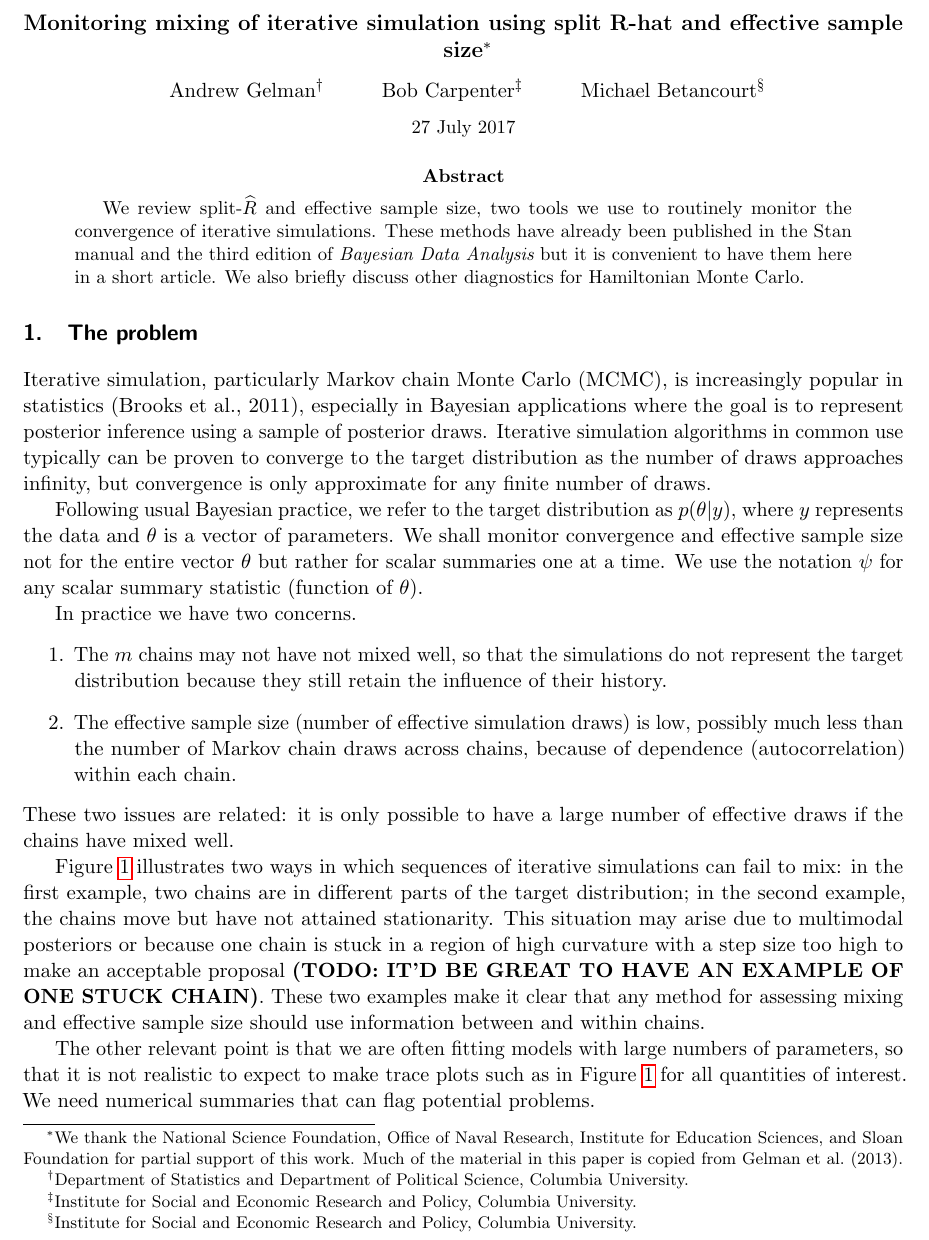
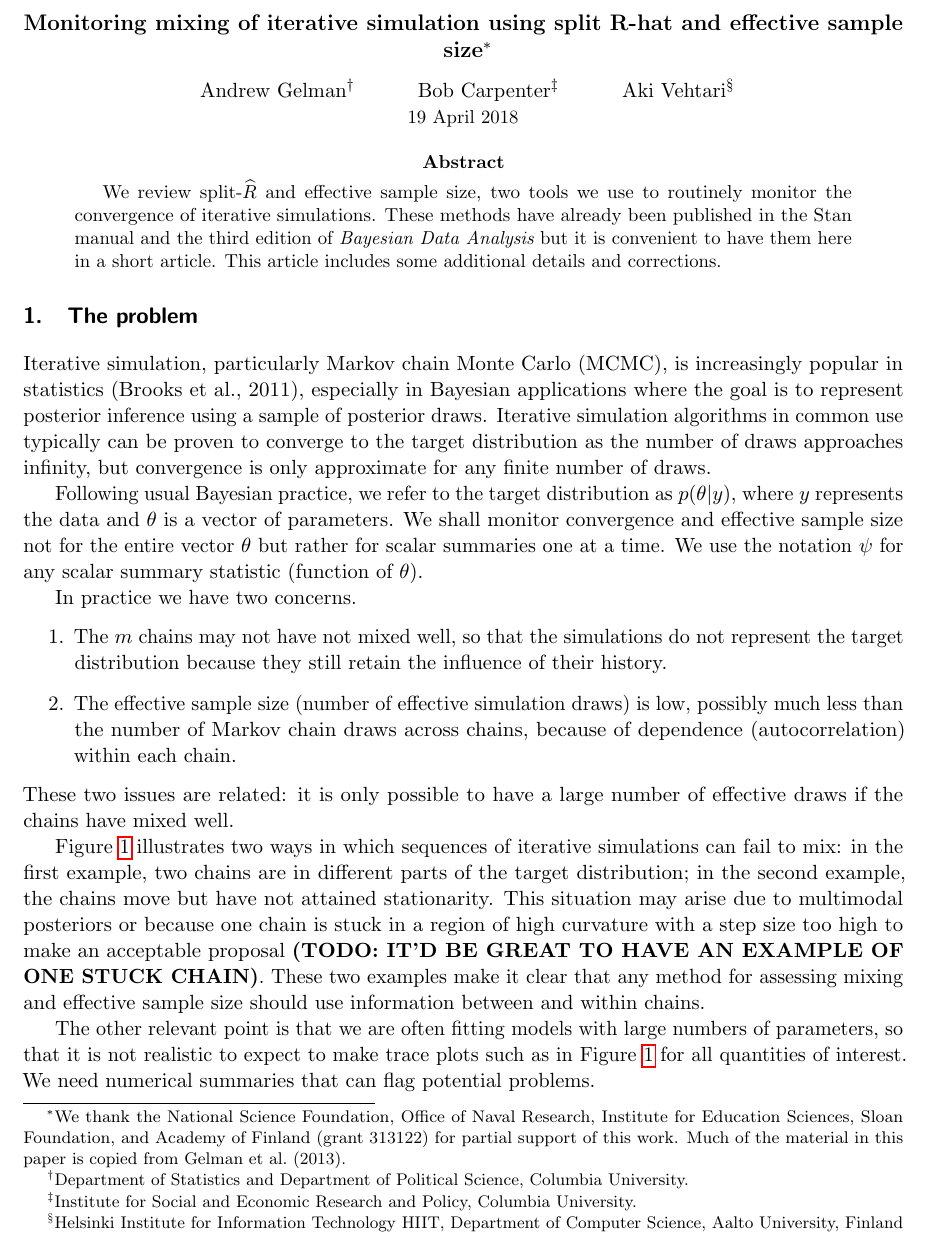
Before and after one commit to avehtari/rhat_ess, a LaTeX paper (rhat.tex): part of page 1 of 7, cut so that both start at the same text. Compiled offline with pdfLaTeX.

Commit message:
author list changed

```diff
--- a/rhat.tex
+++ b/rhat.tex
@@ -1,5 +1,6 @@
 \documentclass[11pt]{article}
 \usepackage[utf8]{inputenc}
+\usepackage{amsmath}
 \usepackage{amsfonts,epsfig}
 \usepackage[hyphens]{url}
 \usepackage{hyperref}
@@ -47,15 +48,17 @@
 \makeatother
 
 
-\title{\bf Monitoring mixing of iterative simulation using split R-hat and effective sample size\footnote{We thank the National Science Foundation, Office of Naval Research, Institute for Education Sciences, and Sloan Foundation for partial support of this work. Much of the material in this paper is copied from Gelman et al.\ (2013).}\vspace{.1in}}
-\author{Andrew Gelman\footnote{Department of Statistics and Department of Political Science, Columbia University.} \and Bob Carpenter\footnote{Institute for Social and Economic Research and Policy, Columbia University.} \and Michael Betancourt\footnote{Institute for Social and Economic Research and Policy, Columbia University.}\vspace{.1in}}
-\date{27 July 2017\vspace{-.1in}}
+\title{\bf Monitoring mixing of iterative simulation using split R-hat and effective sample size\footnote{We thank the National Science Foundation, Office of Naval Research, Institute for Education Sciences, Sloan Foundation, and Academy of Finland (grant 313122) for partial support of this work. Much of the material in this paper is copied from Gelman et al.\ (2013).}\vspace{.1in}}
+\author{Andrew Gelman\footnote{Department of Statistics and Department of Political Science, Columbia University.} \and Bob Carpenter\footnote{Institute for Social and Economic Research and Policy, Columbia University.} \and Aki Vehtari\footnote{Helsinki Institute for Information Technology HIIT,
+           Department of Computer Science, Aalto University,
+           Finland}}
+\date{19 April 2018\vspace{-.1in}}
 \begin{document}\sloppy
 \maketitle
 \thispagestyle{empty}
 
 \begin{abstract}
-We review split-$\widehat{R}$ and effective sample size, two tools we use to routinely monitor the convergence of iterative simulations.  These methods have already been published in the Stan manual and the third edition of {\em Bayesian Data Analysis} but it is convenient to have them here in a short article.  We also briefly discuss other diagnostics for Hamiltonian Monte Carlo.
+We review split-$\widehat{R}$ and effective sample size, two tools we use to routinely monitor the convergence of iterative simulations.  These methods have already been published in the Stan manual and the third edition of {\em Bayesian Data Analysis} but it is convenient to have them here in a short article. This article includes some additional details and corrections.
 \end{abstract}
 
 \section{The problem}\label{intro}
```
